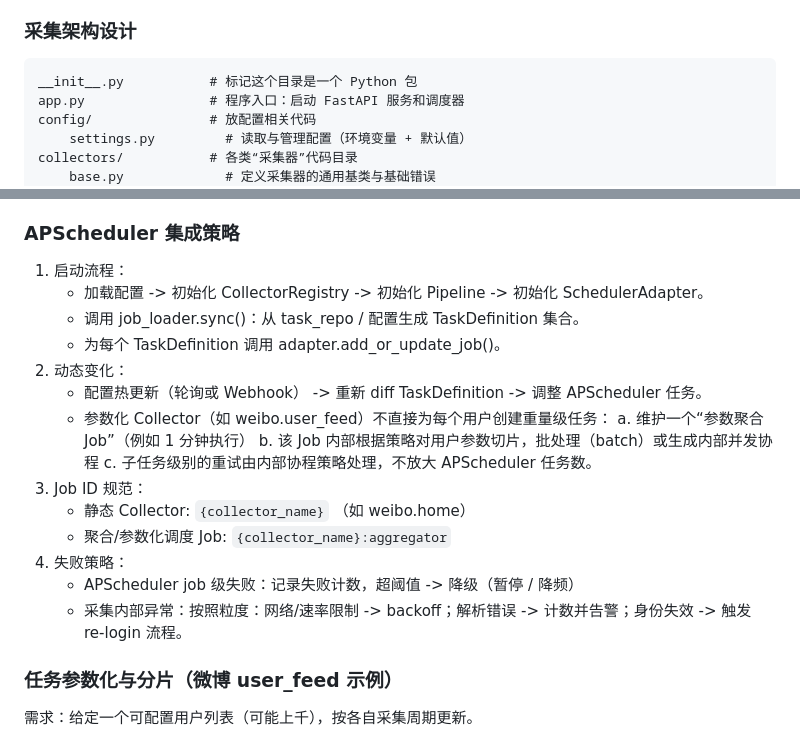
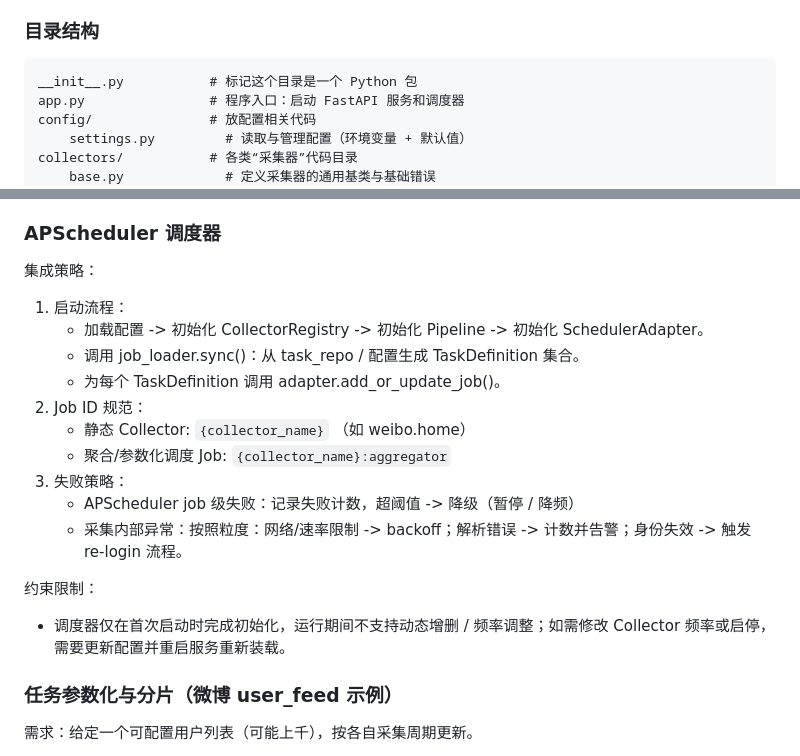
Before and after one commit to maxiee/ray_info_2025, a Markdown page: README.md, 2 parts joined by grey strips. Rendered like a GitHub page.

Commit message:
更新 README 文件，调整章节标题和内容，优化 APScheduler 调度器集成策略描述

````diff
--- a/README.md
+++ b/README.md
@@ -30,7 +30,7 @@ RayInfo 由前后端两部分组成：
 6. 任务爆炸可控：支持“参数化 Collector” -> 任务拆分 / 分片 / 节流 / 回压。
 7. 失败自愈：指数退避 + jitter、幂等写入、断点续跑（分页游标、时间窗口）。
 
-### 采集架构设计
+### 目录结构
 
 ```
 __init__.py           # 标记这个目录是一个 Python 包
@@ -98,24 +98,24 @@ Source -> Collector 抓取 -> (可选) 解析/标准化 -> Pipeline (去重 ->
 8. BrowserPool (Playwright)
 	 - 复用浏览器上下文；Collector 通过上下文工厂获取 page
 
-### APScheduler 集成策略
+### APScheduler 调度器
+
+集成策略：
 
 1. 启动流程：
 	 - 加载配置 -> 初始化 CollectorRegistry -> 初始化 Pipeline -> 初始化 SchedulerAdapter。
 	 - 调用 job_loader.sync()：从 task_repo / 配置生成 TaskDefinition 集合。
 	 - 为每个 TaskDefinition 调用 adapter.add_or_update_job()。
-2. 动态变化：
-	 - 配置热更新（轮询或 Webhook） -> 重新 diff TaskDefinition -> 调整 APScheduler 任务。
-	 - 参数化 Collector（如 weibo.user_feed）不直接为每个用户创建重量级任务：
-		 a. 维护一个“参数聚合 Job”（例如 1 分钟执行）
-		 b. 该 Job 内部根据策略对用户参数切片，批处理（batch）或生成内部并发协程
-		 c. 子任务级别的重试由内部协程策略处理，不放大 APScheduler 任务数。
-3. Job ID 规范：
+2. Job ID 规范：
 	 - 静态 Collector: `{collector_name}` （如 weibo.home）
 	 - 聚合/参数化调度 Job: `{collector_name}:aggregator`
-4. 失败策略：
+3. 失败策略：
 	 - APScheduler job 级失败：记录失败计数，超阈值 -> 降级（暂停 / 降频）
 	 - 采集内部异常：按照粒度：网络/速率限制 -> backoff；解析错误 -> 计数并告警；身份失效 -> 触发 re-login 流程。
+
+约束限制：
+
+- 调度器仅在首次启动时完成初始化，运行期间不支持动态增删 / 频率调整；如需修改 Collector 频率或启停，需要更新配置并重启服务重新装载。
 
 ### 任务参数化与分片（微博 user_feed 示例）
 
````
